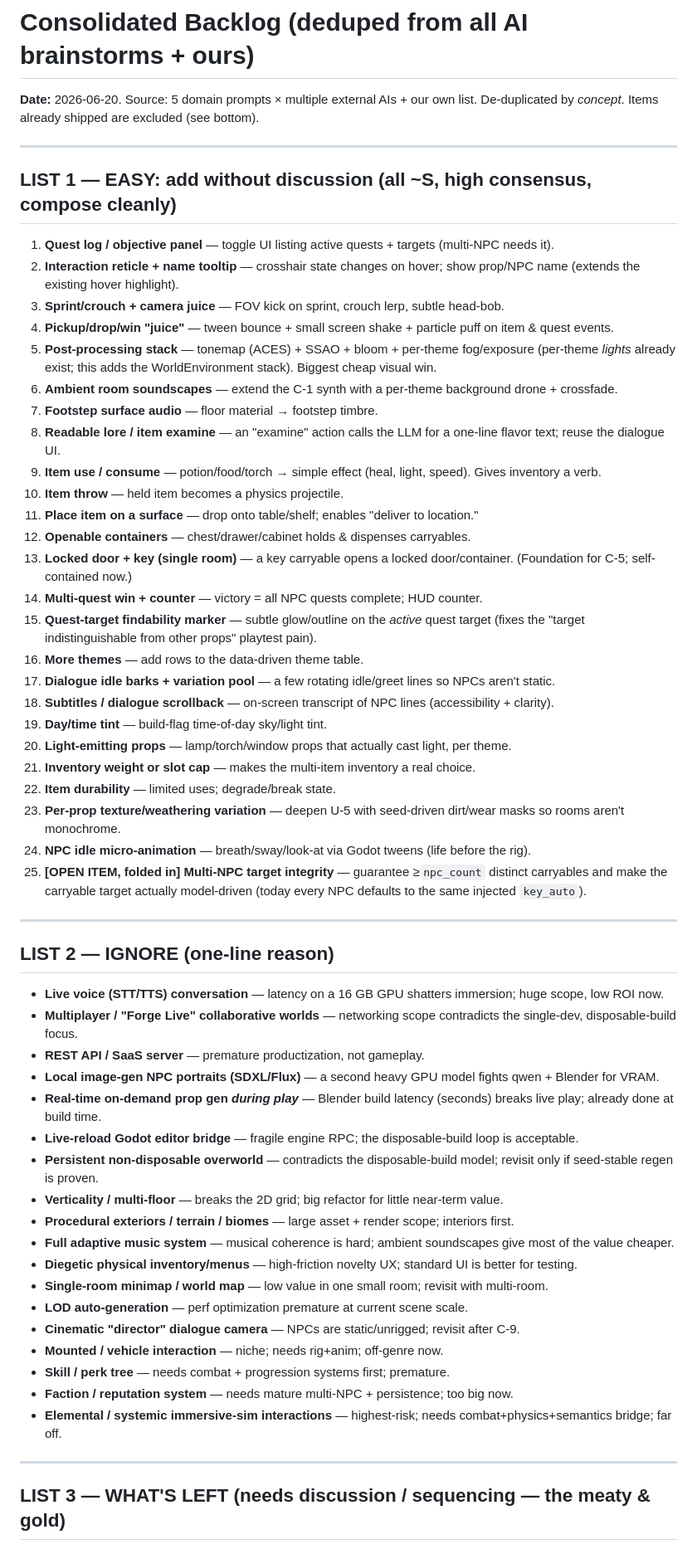
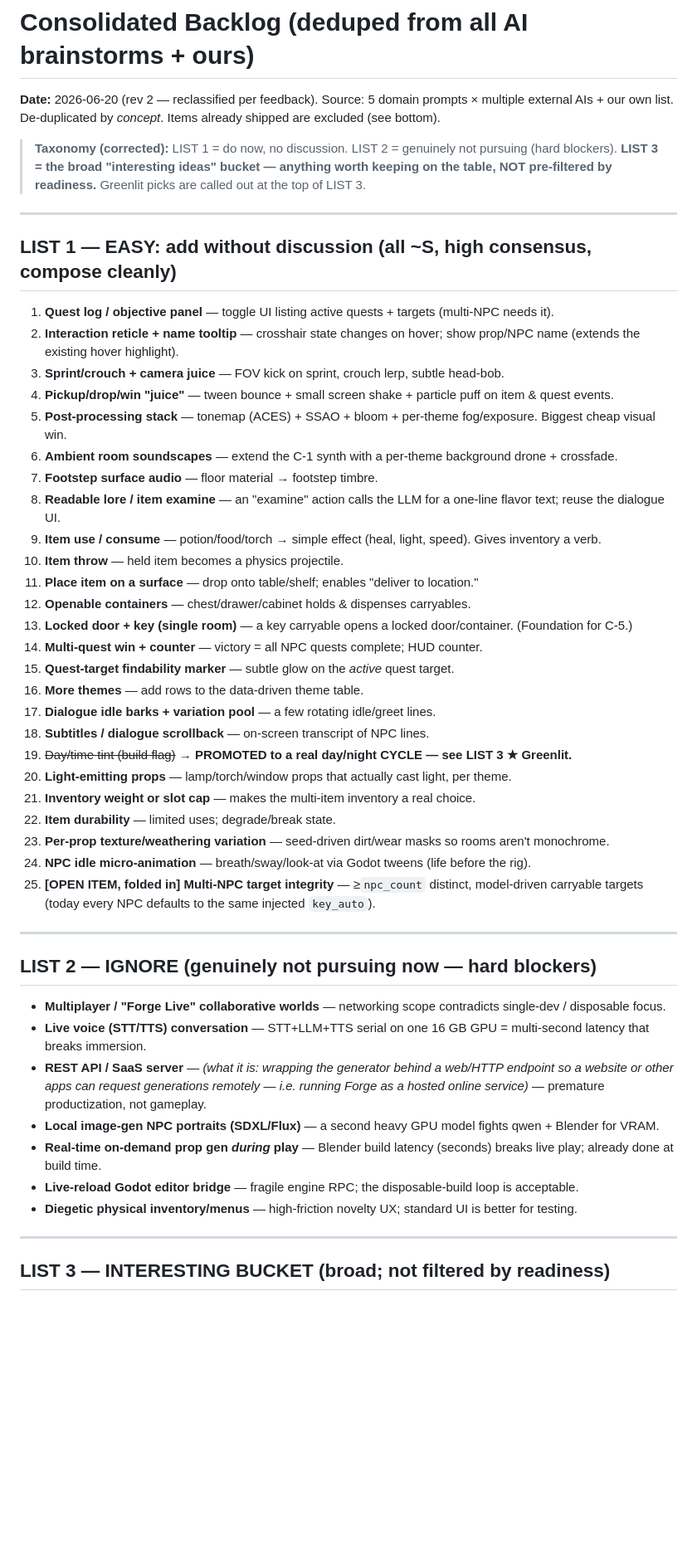
Before and after one commit to AgentAtelier/legendary-happiness, a Markdown page: docs/current/BACKLOG-CONSOLIDATED.md, the part around one of its changes. Shown at 83% size. Rendered like a GitHub page; blank space fills up the shorter version.

Commit message:
docs: reclassify backlog — LIST 3 as broad bucket; greenlight day/night cycle + exteriors; map anvil_sim to NPC/sim ideas
Co-Authored-By: Claude Opus 4.8 <noreply@anthropic.com>

```diff
--- a/docs/current/BACKLOG-CONSOLIDATED.md
+++ b/docs/current/BACKLOG-CONSOLIDATED.md
@@ -1,7 +1,11 @@
 # Consolidated Backlog (deduped from all AI brainstorms + ours)
 
-**Date:** 2026-06-20. Source: 5 domain prompts × multiple external AIs + our own list.
-De-duplicated by *concept*. Items already shipped are excluded (see bottom).
+**Date:** 2026-06-20 (rev 2 — reclassified per feedback). Source: 5 domain prompts × multiple external
+AIs + our own list. De-duplicated by *concept*. Items already shipped are excluded (see bottom).
+
+> **Taxonomy (corrected):** LIST 1 = do now, no discussion. LIST 2 = genuinely not pursuing (hard
+> blockers). **LIST 3 = the broad "interesting ideas" bucket — anything worth keeping on the table,
+> NOT pre-filtered by readiness.** Greenlit picks are called out at the top of LIST 3.
 
 ---
 
@@ -11,7 +15,7 @@ De-duplicated by *concept*. Items already shipped are excluded (see bottom).
 2. **Interaction reticle + name tooltip** — crosshair state changes on hover; show prop/NPC name (extends the existing hover highlight).
 3. **Sprint/crouch + camera juice** — FOV kick on sprint, crouch lerp, subtle head-bob.
 4. **Pickup/drop/win "juice"** — tween bounce + small screen shake + particle puff on item & quest events.
-5. **Post-processing stack** — tonemap (ACES) + SSAO + bloom + per-theme fog/exposure (per-theme *lights* already exist; this adds the WorldEnvironment stack). Biggest cheap visual win.
+5. **Post-processing stack** — tonemap (ACES) + SSAO + bloom + per-theme fog/exposure. Biggest cheap visual win.
 6. **Ambient room soundscapes** — extend the C-1 synth with a per-theme background drone + crossfade.
 7. **Footstep surface audio** — floor material → footstep timbre.
 8. **Readable lore / item examine** — an "examine" action calls the LLM for a one-line flavor text; reuse the dialogue UI.
@@ -19,44 +23,33 @@ De-duplicated by *concept*. Items already shipped are excluded (see bottom).
 10. **Item throw** — held item becomes a physics projectile.
 11. **Place item on a surface** — drop onto table/shelf; enables "deliver to location."
 12. **Openable containers** — chest/drawer/cabinet holds & dispenses carryables.
-13. **Locked door + key (single room)** — a key carryable opens a locked door/container. (Foundation for C-5; self-contained now.)
+13. **Locked door + key (single room)** — a key carryable opens a locked door/container. (Foundation for C-5.)
 14. **Multi-quest win + counter** — victory = all NPC quests complete; HUD counter.
-15. **Quest-target findability marker** — subtle glow/outline on the *active* quest target (fixes the "target indistinguishable from other props" playtest pain).
+15. **Quest-target findability marker** — subtle glow on the *active* quest target.
 16. **More themes** — add rows to the data-driven theme table.
-17. **Dialogue idle barks + variation pool** — a few rotating idle/greet lines so NPCs aren't static.
-18. **Subtitles / dialogue scrollback** — on-screen transcript of NPC lines (accessibility + clarity).
-19. **Day/time tint** — build-flag time-of-day sky/light tint.
+17. **Dialogue idle barks + variation pool** — a few rotating idle/greet lines.
+18. **Subtitles / dialogue scrollback** — on-screen transcript of NPC lines.
+19. ~~Day/time tint (build flag)~~ → **PROMOTED to a real day/night CYCLE — see LIST 3 ★ Greenlit.**
 20. **Light-emitting props** — lamp/torch/window props that actually cast light, per theme.
 21. **Inventory weight or slot cap** — makes the multi-item inventory a real choice.
 22. **Item durability** — limited uses; degrade/break state.
-23. **Per-prop texture/weathering variation** — deepen U-5 with seed-driven dirt/wear masks so rooms aren't monochrome.
+23. **Per-prop texture/weathering variation** — seed-driven dirt/wear masks so rooms aren't monochrome.
 24. **NPC idle micro-animation** — breath/sway/look-at via Godot tweens (life before the rig).
-25. **[OPEN ITEM, folded in] Multi-NPC target integrity** — guarantee ≥`npc_count` distinct carryables and make the carryable target actually model-driven (today every NPC defaults to the same injected `key_auto`).
+25. **[OPEN ITEM, folded in] Multi-NPC target integrity** — ≥`npc_count` distinct, model-driven carryable targets (today every NPC defaults to the same injected `key_auto`).
 
 ---
 
-## LIST 2 — IGNORE (one-line reason)
+## LIST 2 — IGNORE (genuinely not pursuing now — hard blockers)
 
-- **Live voice (STT/TTS) conversation** — latency on a 16 GB GPU shatters immersion; huge scope, low ROI now.
-- **Multiplayer / "Forge Live" collaborative worlds** — networking scope contradicts the single-dev, disposable-build focus.
-- **REST API / SaaS server** — premature productization, not gameplay.
+- **Multiplayer / "Forge Live" collaborative worlds** — networking scope contradicts single-dev / disposable focus.
+- **Live voice (STT/TTS) conversation** — STT+LLM+TTS serial on one 16 GB GPU = multi-second latency that breaks immersion.
+- **REST API / SaaS server** — *(what it is: wrapping the generator behind a web/HTTP endpoint so a website or other apps can request generations remotely — i.e. running Forge as a hosted online service)* — premature productization, not gameplay.
 - **Local image-gen NPC portraits (SDXL/Flux)** — a second heavy GPU model fights qwen + Blender for VRAM.
-- **Real-time on-demand prop gen *during play*** — Blender build latency (seconds) breaks live play; already done at build time.
+- **Real-time on-demand prop gen *during* play** — Blender build latency (seconds) breaks live play; already done at build time.
 - **Live-reload Godot editor bridge** — fragile engine RPC; the disposable-build loop is acceptable.
-- **Persistent non-disposable overworld** — contradicts the disposable-build model; revisit only if seed-stable regen is proven.
-- **Verticality / multi-floor** — breaks the 2D grid; big refactor for little near-term value.
-- **Procedural exteriors / terrain / biomes** — large asset + render scope; interiors first.
-- **Full adaptive music system** — musical coherence is hard; ambient soundscapes give most of the value cheaper.
 - **Diegetic physical inventory/menus** — high-friction novelty UX; standard UI is better for testing.
-- **Single-room minimap / world map** — low value in one small room; revisit with multi-room.
-- **LOD auto-generation** — perf optimization premature at current scene scale.
-- **Cinematic "director" dialogue camera** — NPCs are static/unrigged; revisit after C-9.
-- **Mounted / vehicle interaction** — niche; needs rig+anim; off-genre now.
-- **Skill / perk tree** — needs combat + progression systems first; premature.
-- **Faction / reputation system** — needs mature multi-NPC + persistence; too big now.
-- **Elemental / systemic immersive-sim interactions** — highest-risk; needs combat+physics+semantics bridge; far off.
 
 ---
 
-## LIST 3 — WHAT'S LEFT (needs discussion / sequencing — the meaty & gold)
+## LIST 3 — INTERESTING BUCKET (broad; not filtered by readiness)
 
```
Also changed, not shown: other parts of docs/current/BACKLOG-CONSOLIDATED.md (+32 -14 lines), docs/current/EASY-BATCH-PROMPTS.md (+1 -1 lines).
